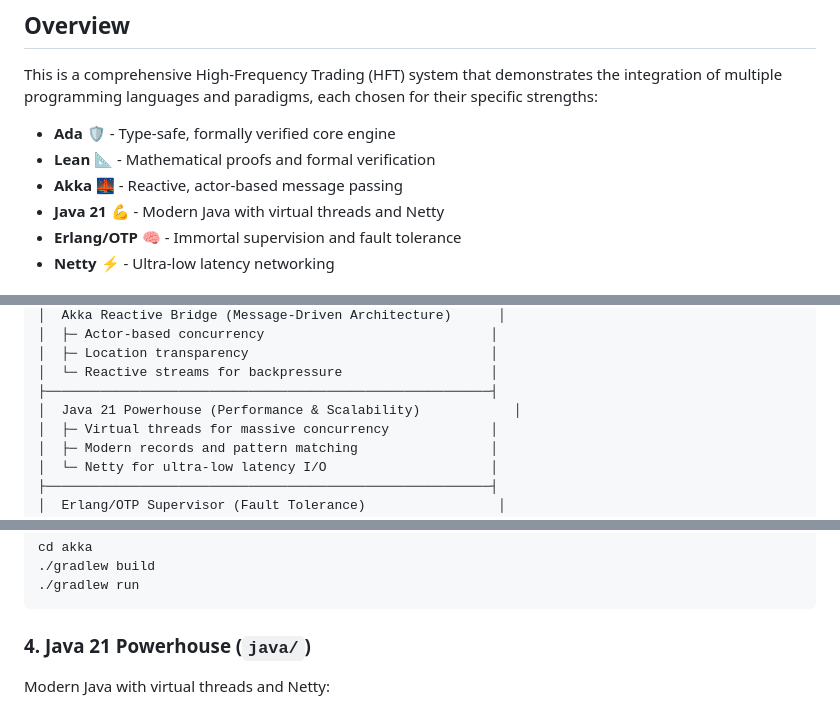
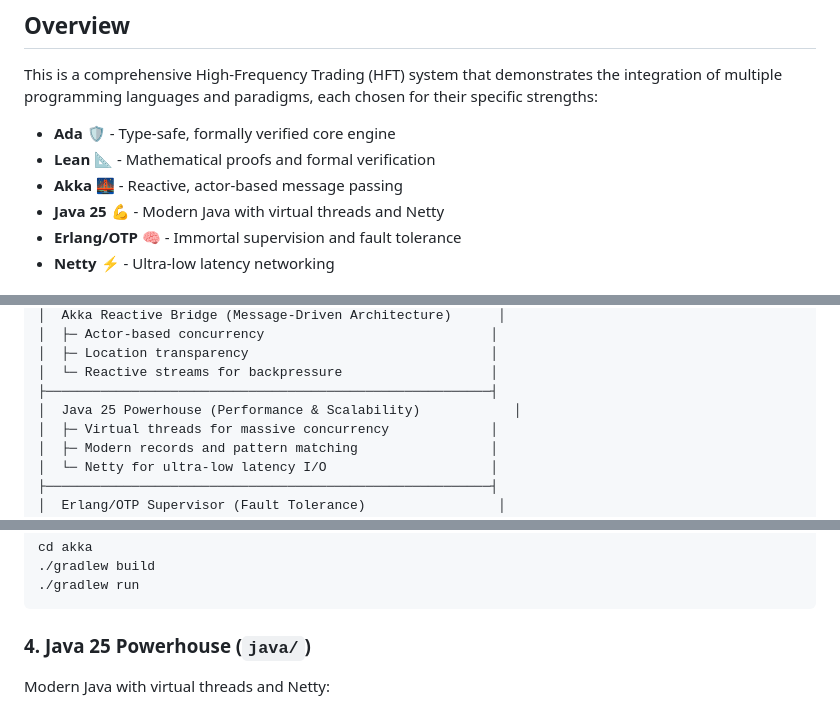
Before and after one commit to sosloan/friendly-octo-couscous, a Markdown page: docs/README.md, 3 parts joined by grey strips. Rendered like a GitHub page.

````diff
--- a/docs/README.md
+++ b/docs/README.md
@@ -25,7 +25,7 @@ This is a comprehensive High-Frequency Trading (HFT) system that demonstrates th
 - **Ada** 🛡️ - Type-safe, formally verified core engine
 - **Lean** 📐 - Mathematical proofs and formal verification
 - **Akka** 🌉 - Reactive, actor-based message passing
-- **Java 21** 💪 - Modern Java with virtual threads and Netty
+- **Java 25** 💪 - Modern Java with virtual threads and Netty
 - **Erlang/OTP** 🧠 - Immortal supervision and fault tolerance
 - **Netty** ⚡ - Ultra-low latency networking
 
@@ -50,7 +50,7 @@ This is a comprehensive High-Frequency Trading (HFT) system that demonstrates th
 │  ├─ Location transparency                               │
 │  └─ Reactive streams for backpressure                   │
 ├─────────────────────────────────────────────────────────┤
-│  Java 21 Powerhouse (Performance & Scalability)            │
+│  Java 25 Powerhouse (Performance & Scalability)            │
 │  ├─ Virtual threads for massive concurrency             │
 │  ├─ Modern records and pattern matching                 │
 │  └─ Netty for ultra-low latency I/O                     │
@@ -126,7 +126,7 @@ cd akka
 ./gradlew run
 ```
 
-### 4. Java 21 Powerhouse (`java/`)
+### 4. Java 25 Powerhouse (`java/`)
 
 Modern Java with virtual threads and Netty:
 
````
Also changed, not shown: other parts of docs/README.md (+2 -2 lines), README.md (+18 -0 lines), docs/DEPLOYMENT.md (+2 -2 lines).
